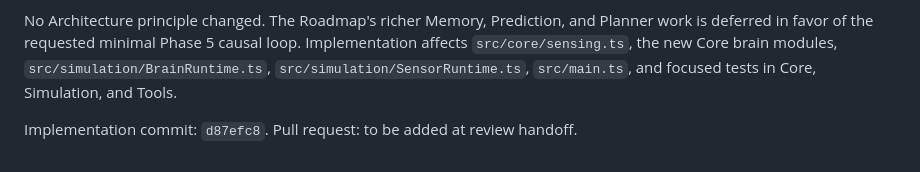
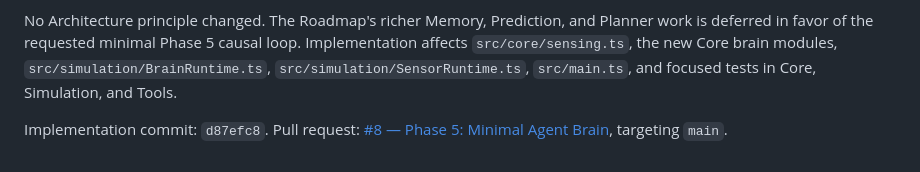
Before and after one commit to TTTT-T/Morphodyne, a Markdown page: PHASE5_REPORT.md, the part around the change. Drawn GitHub-style.

Commit message:
docs: link Phase 5 review pull request

```diff
--- a/PHASE5_REPORT.md
+++ b/PHASE5_REPORT.md
@@ -33,4 +33,4 @@ This is a short-horizon rule loop, not learning or adaptation. Missing range ret
 
 No Architecture principle changed. The Roadmap's richer Memory, Prediction, and Planner work is deferred in favor of the requested minimal Phase 5 causal loop. Implementation affects `src/core/sensing.ts`, the new Core brain modules, `src/simulation/BrainRuntime.ts`, `src/simulation/SensorRuntime.ts`, `src/main.ts`, and focused tests in Core, Simulation, and Tools.
 
-Implementation commit: `d87efc8`. Pull request: to be added at review handoff.
+Implementation commit: `d87efc8`. Pull request: [#8 — Phase 5: Minimal Agent Brain](https://github.com/TTTT-T/Morphodyne/pull/8), targeting `main`.
```
